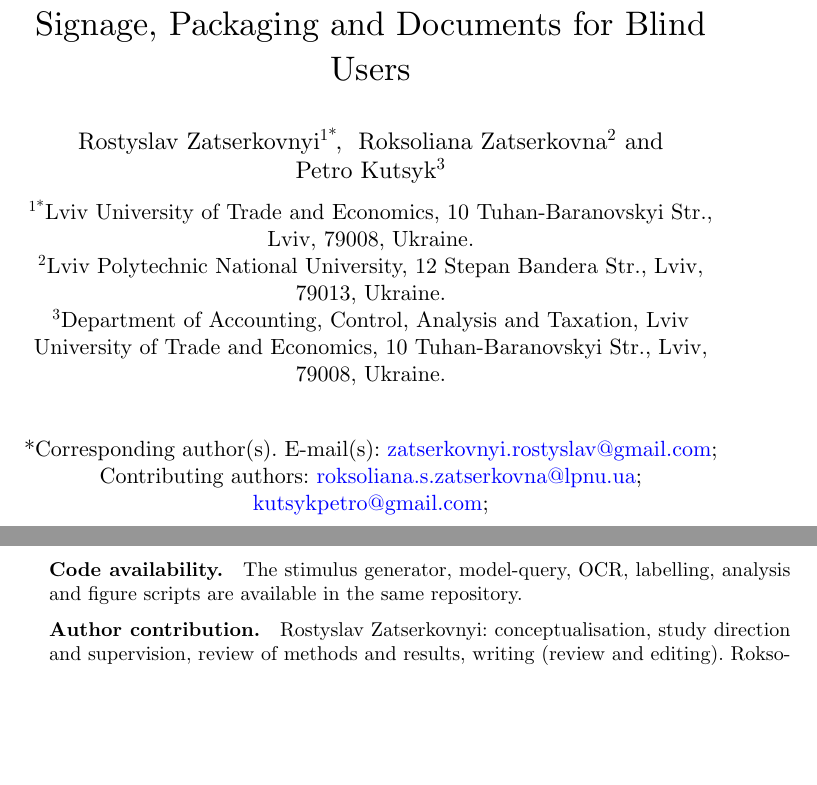
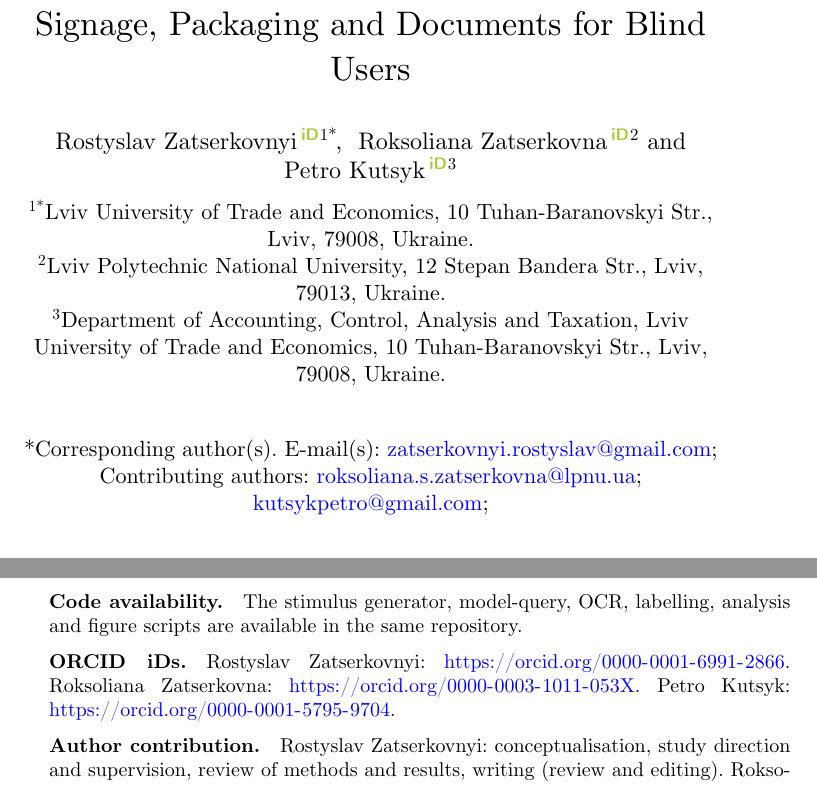
Before and after one commit to rzats/universal-access-in-2026, a LaTeX paper (paper/universal-access-in-2026.tex): two parts of pages 1 and 26 of 33, joined at a grey line, cut so that both start at the same text, the shorter picture padded with empty space. Compiled offline with XeLaTeX.

Commit message:
ORCID iDs for all authors (title-page links and declarations)

```diff
--- a/paper/universal-access-in-2026.tex
+++ b/paper/universal-access-in-2026.tex
@@ -61,6 +61,8 @@
 \usepackage[ukrainian,english]{babel}%
 \usepackage{url}%
 \usepackage{placeins}%
+% ORCID iD link without the EPS logo shipped with sn-jnl (not available under XeTeX)
+\definecolor{orcidgreen}{HTML}{A6CE39}\gdef\orcidlogo{\textsuperscript{\textcolor{orcidgreen}{\sffamily\bfseries iD}}}%
 \usepackage{needspace}%
 % float placement: allow several floats per text page and avoid sparse float-only pages
 \renewcommand{\topfraction}{0.9}\renewcommand{\bottomfraction}{0.8}\renewcommand{\textfraction}{0.08}\renewcommand{\floatpagefraction}{0.85}%
@@ -330,11 +332,11 @@
 \begin{document}
 \title[Detecting text-reading hallucinations for blind users]{Detecting Text-Reading Hallucinations in Vision-Language Descriptions of Cyrillic Signage, Packaging and Documents for Blind Users}
 
-\author*[1]{\fnm{Rostyslav} \sur{Zatserkovnyi}}\email{zatserkovnyi.rostyslav@gmail.com}
+\author*[1]{\fnm{Rostyslav} \sur{Zatserkovnyi}\,\orcid{https://orcid.org/0000-0001-6991-2866}}\email{zatserkovnyi.rostyslav@gmail.com}
 
-\author[2]{\fnm{Roksoliana} \sur{Zatserkovna}}\email{roksoliana.s.zatserkovna@lpnu.ua}
+\author[2]{\fnm{Roksoliana} \sur{Zatserkovna}\,\orcid{https://orcid.org/0000-0003-1011-053X}}\email{roksoliana.s.zatserkovna@lpnu.ua}
 
-\author[3]{\fnm{Petro} \sur{Kutsyk}}\email{kutsykpetro@gmail.com}
+\author[3]{\fnm{Petro} \sur{Kutsyk}\,\orcid{https://orcid.org/0000-0001-5795-9704}}\email{kutsykpetro@gmail.com}
 
 \affil*[1]{\orgname{Lviv University of Trade and Economics}, \orgaddress{\street{10 Tuhan-Baranovskyi Str.}, \city{Lviv}, \postcode{79008}, \country{Ukraine}}}
 
@@ -781,6 +783,9 @@ Not applicable.
 \bmhead{Code availability}
 The stimulus generator, model-query, OCR, labelling, analysis and figure scripts are available in the same repository.
 
+\bmhead{ORCID iDs}
+Rostyslav Zatserkovnyi: \url{https://orcid.org/0000-0001-6991-2866}. Roksoliana Zatserkovna: \url{https://orcid.org/0000-0003-1011-053X}. Petro Kutsyk: \url{https://orcid.org/0000-0001-5795-9704}.
+
 \bmhead{Author contribution}
 Rostyslav Zatserkovnyi: conceptualisation, study direction and supervision, review of methods and results, writing (review and editing). Roksoliana Zatserkovna: conceptualisation, accessibility domain expertise, review of results, writing (review and editing). Petro Kutsyk: review of the manuscript. The experiment code, model runs, analyses and the labeller audit were automated with an AI system (see Use of generative AI). All authors read and approved the final manuscript.
 
```
Also changed, not shown: paper/body_back.tex (+3 -0 lines), paper/body_title.tex (+3 -3 lines), paper/template_main.tex (+2 -0 lines), 1 other file.
